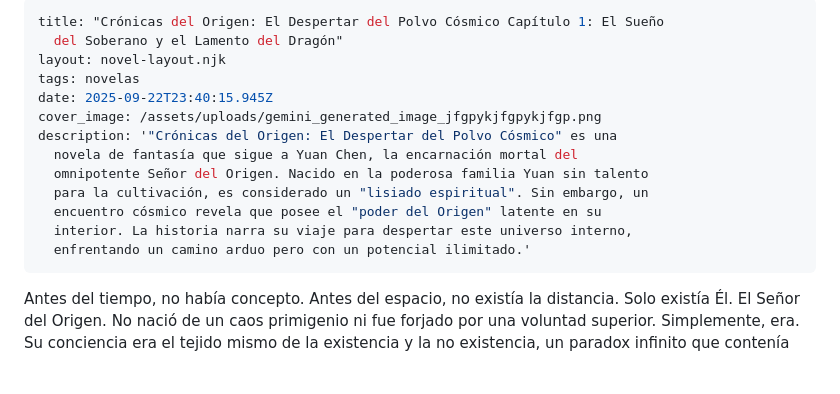
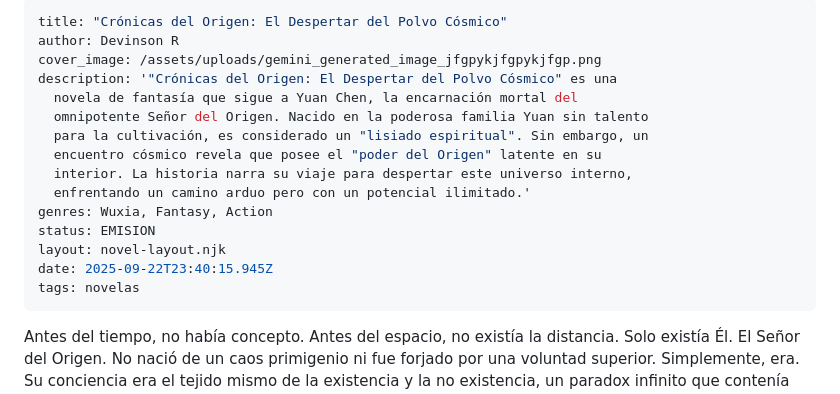
Before and after one commit to Pech68/mi-novela-web, a Markdown page: novelas/crónicas-del-origen-el-despertar-del-polvo-cósmico-capítulo-1-el-sueño-del-soberano-y-el-lamento-del-dragón.md, the part around the change. Drawn GitHub-style; blank space fills up the shorter version.

Commit message:
Update Novelas (Ficha Principal) “crónicas-del-origen-el-despertar-del-polvo-cósmico-capítulo-1-el-sueño-del-soberano-y-el-lamento-del-dragón”

```diff
--- a/novelas/crónicas-del-origen-el-despertar-del-polvo-cósmico-capítulo-1-el-sueño-del-soberano-y-el-lamento-del-dragón.md
+++ b/novelas/crónicas-del-origen-el-despertar-del-polvo-cósmico-capítulo-1-el-sueño-del-soberano-y-el-lamento-del-dragón.md
@@ -1,9 +1,6 @@
 ---
-title: "Crónicas del Origen: El Despertar del Polvo Cósmico Capítulo 1: El Sueño
-  del Soberano y el Lamento del Dragón"
-layout: novel-layout.njk
-tags: novelas
-date: 2025-09-22T23:40:15.945Z
+title: "Crónicas del Origen: El Despertar del Polvo Cósmico"
+author: Devinson R
 cover_image: /assets/uploads/gemini_generated_image_jfgpykjfgpykjfgp.png
 description: '"Crónicas del Origen: El Despertar del Polvo Cósmico" es una
   novela de fantasía que sigue a Yuan Chen, la encarnación mortal del
@@ -12,6 +9,11 @@ description: '"Crónicas del Origen: El Despertar del Polvo Cósmico" es una
   encuentro cósmico revela que posee el "poder del Origen" latente en su
   interior. La historia narra su viaje para despertar este universo interno,
   enfrentando un camino arduo pero con un potencial ilimitado.'
+genres: Wuxia, Fantasy, Action
+status: EMISION
+layout: novel-layout.njk
+date: 2025-09-22T23:40:15.945Z
+tags: novelas
 ---
 Antes del tiempo, no había concepto. Antes del espacio, no existía la distancia. Solo existía Él.
 El Señor del Origen.
```
